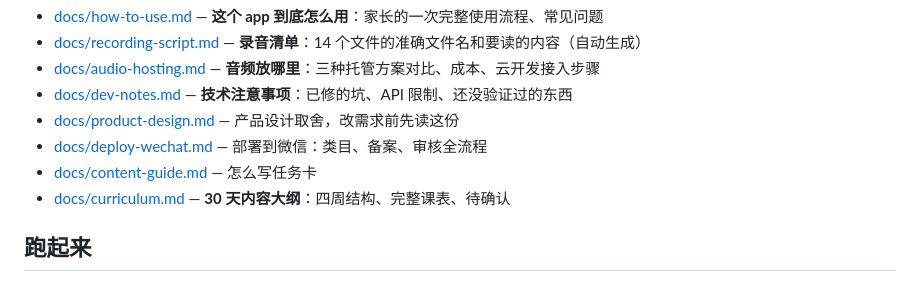
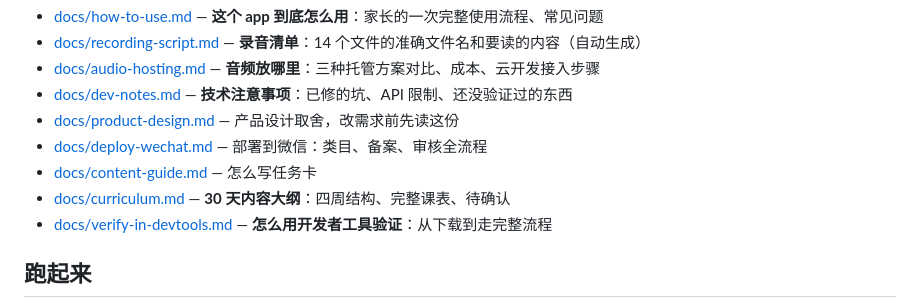
Before and after one commit to sxn1/English_daily_3min, a Markdown page: README.md, the part around the change. GitHub-like rendering.

```diff
--- a/README.md
+++ b/README.md
@@ -48,6 +48,7 @@ docs/
 - [docs/deploy-wechat.md](docs/deploy-wechat.md) — 部署到微信：类目、备案、审核全流程
 - [docs/content-guide.md](docs/content-guide.md) — 怎么写任务卡
 - [docs/curriculum.md](docs/curriculum.md) — **30 天内容大纲**：四周结构、完整课表、待确认
+- [docs/verify-in-devtools.md](docs/verify-in-devtools.md) — **怎么用开发者工具验证**：从下载到走完整流程
 
 ## 跑起来
 
```
Also changed, not shown: docs/verify-in-devtools.md (added, +133 -0 lines).
